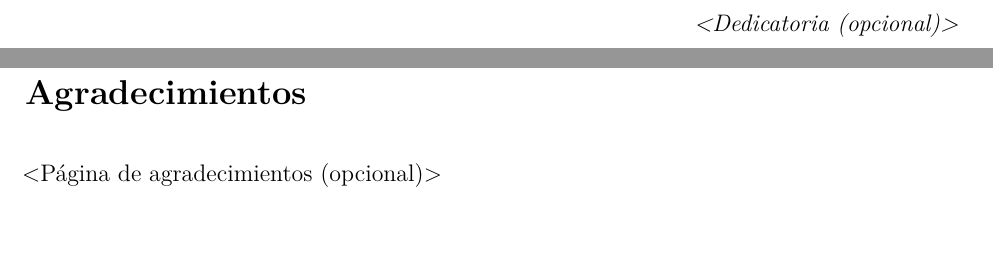
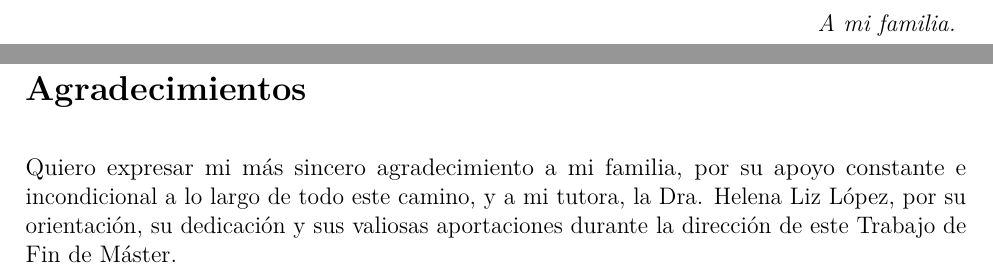
Before and after one commit to SkullSupernova/TFM_MDL_MValbuena, a LaTeX thesis (main.tex, which reads frontmatter/4_dedication.tex, frontmatter/5_acknowledgement.tex): two parts of pages 4 and 6 of 92, joined at a grey line, cut at the place of the change, the shorter picture padded with empty space. Compiled offline with pdfLaTeX.

Commit message:
Anadir dedicatoria y agradecimientos (familia y tutora) y dejar vacios los cargos de direccion

```diff
--- a/frontmatter/4_dedication.tex
+++ b/frontmatter/4_dedication.tex
@@ -4,6 +4,6 @@
 
 \vspace*{\fill}
 \begin{flushright}
-    \textit{<Dedicatoria (opcional)>}
+    \textit{A mi familia.}
     \vspace{15cm}
 \end{flushright}
--- a/frontmatter/5_acknowledgement.tex
+++ b/frontmatter/5_acknowledgement.tex
@@ -5,4 +5,7 @@
 \addcontentsline{toc}{section}{Agradecimientos}
 
 
-<Página de agradecimientos (opcional)>
+Quiero expresar mi más sincero agradecimiento a mi familia, por su apoyo constante e
+incondicional a lo largo de todo este camino, y a mi tutora, la Dra. Helena Liz López,
+por su orientación, su dedicación y sus valiosas aportaciones durante la dirección de
+este Trabajo de Fin de Máster.
```
Also changed, not shown: thesisDetails.tex (+2 -2 lines).
